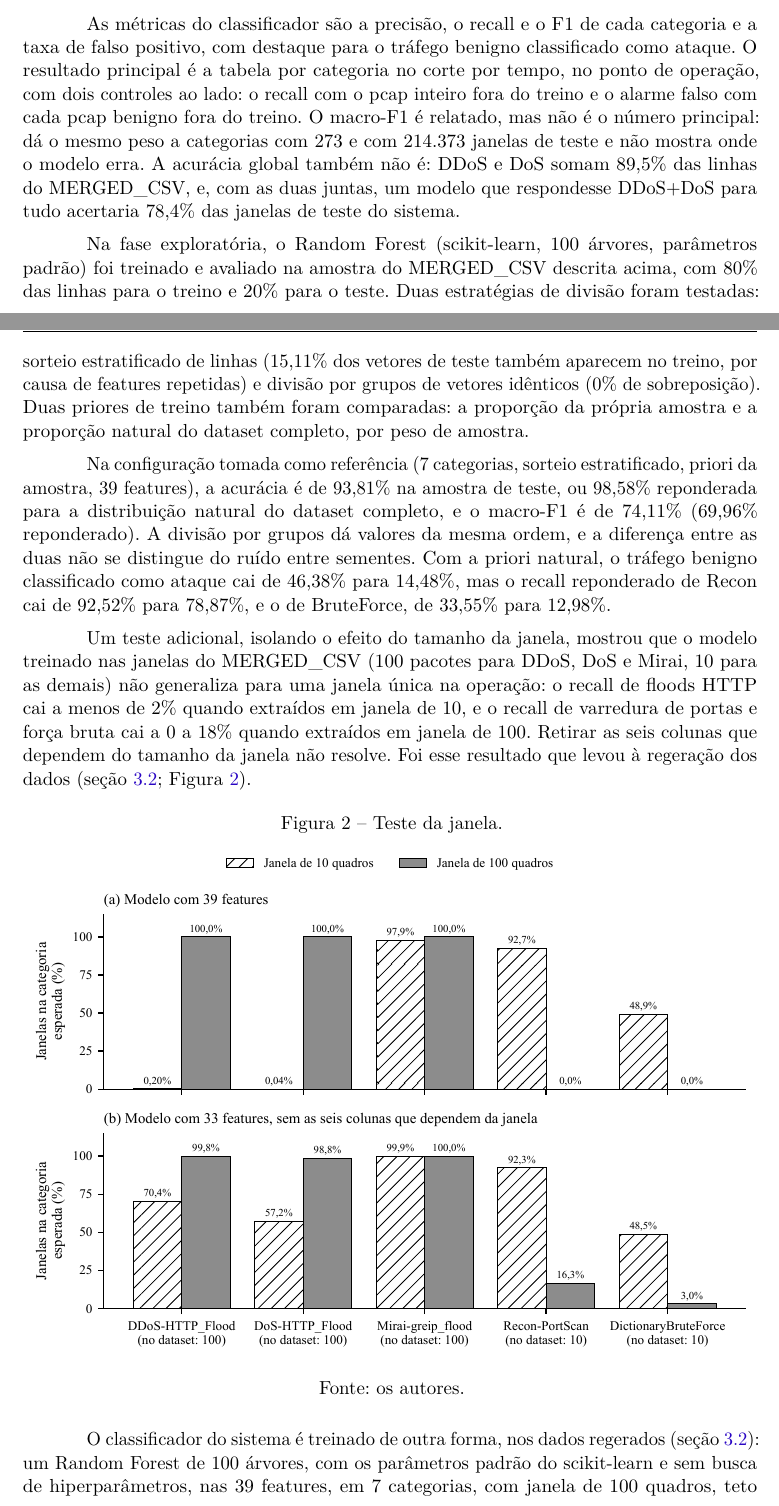
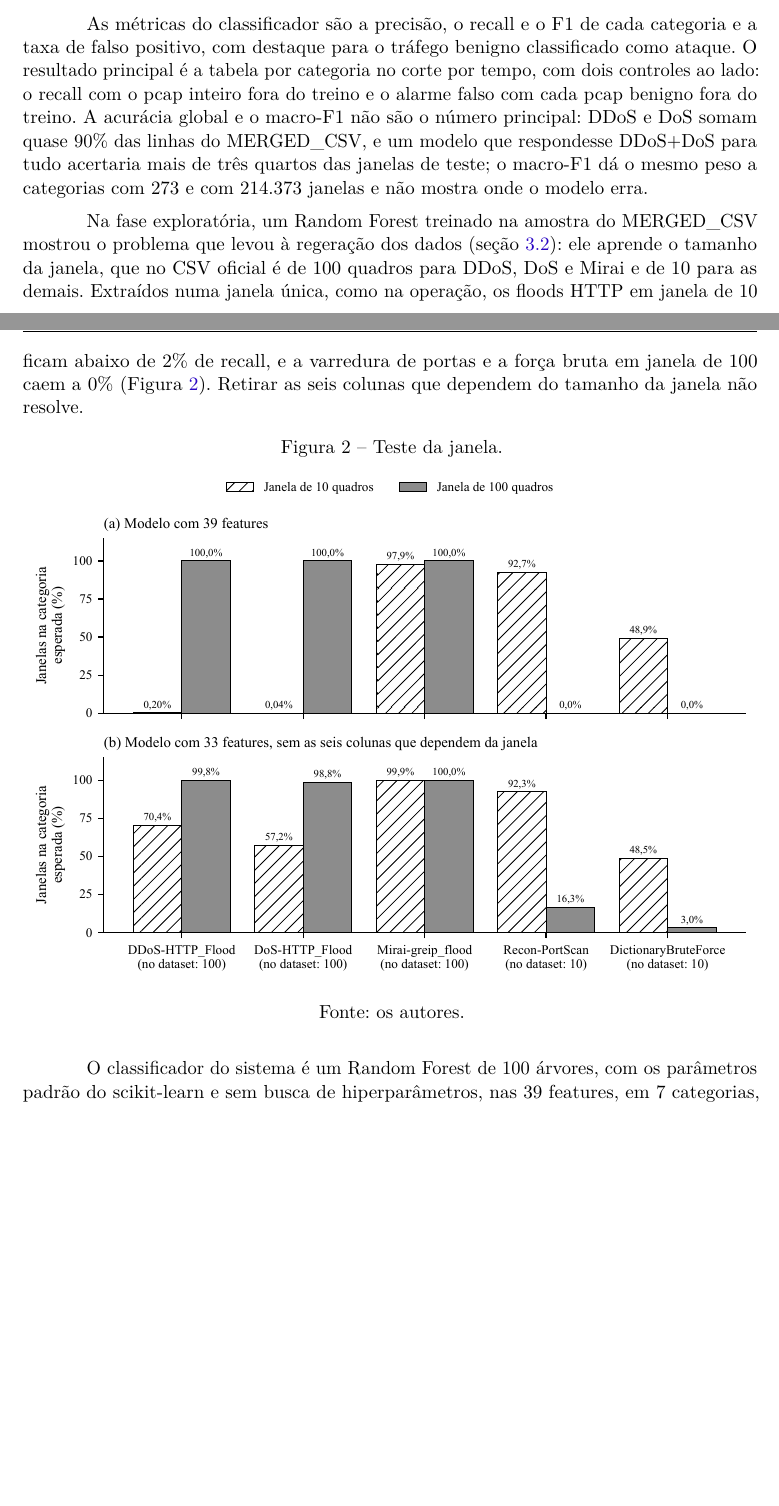
Before and after one commit to stermiix/SentryIoT, a LaTeX thesis (artigo/latex/artigo.tex, which reads artigo/latex/secoes/3-metodologia.tex): two parts of pages 7 and 8 of 21, joined at a grey line, cut so that both start at the same text, the shorter picture padded with empty space. Compiled offline with pdfLaTeX.

Commit message:
3.3: métricas, fase exploratória e modelo do sistema mais curtos (R10, §1 a §5)

```diff
--- a/artigo/latex/secoes/3-metodologia.tex
+++ b/artigo/latex/secoes/3-metodologia.tex
@@ -32,13 +32,9 @@ Os dados de treino finais, porém, não vêm do MERGED\_CSV, porque nele a janel
 \subsection{Treino e avaliação do classificador}
 \label{sec:treino}
 
-As métricas do classificador são a precisão, o recall e o F1 de cada categoria e a taxa de falso positivo, com destaque para o tráfego benigno classificado como ataque. O resultado principal é a tabela por categoria no corte por tempo, no ponto de operação, com dois controles ao lado: o recall com o pcap inteiro fora do treino e o alarme falso com cada pcap benigno fora do treino. O macro-F1 é relatado, mas não é o número principal: dá o mesmo peso a categorias com 273 e com 214.373 janelas de teste e não mostra onde o modelo erra. A acurácia global também não é: DDoS e DoS somam 89,5\% das linhas do MERGED\_CSV, e, com as duas juntas, um modelo que respondesse DDoS+DoS para tudo acertaria 78,4\% das janelas de teste do sistema.
+As métricas do classificador são a precisão, o recall e o F1 de cada categoria e a taxa de falso positivo, com destaque para o tráfego benigno classificado como ataque. O resultado principal é a tabela por categoria no corte por tempo, com dois controles ao lado: o recall com o pcap inteiro fora do treino e o alarme falso com cada pcap benigno fora do treino. A acurácia global e o macro-F1 não são o número principal: DDoS e DoS somam quase 90\% das linhas do MERGED\_CSV, e um modelo que respondesse DDoS+DoS para tudo acertaria mais de três quartos das janelas de teste; o macro-F1 dá o mesmo peso a categorias com 273 e com 214.373 janelas e não mostra onde o modelo erra.
 
-Na fase exploratória, o Random Forest (scikit-learn, 100 árvores, parâmetros padrão) foi treinado e avaliado na amostra do MERGED\_CSV descrita acima, com 80\% das linhas para o treino e 20\% para o teste. Duas estratégias de divisão foram testadas: sorteio estratificado de linhas (15,11\% dos vetores de teste também aparecem no treino, por causa de features repetidas) e divisão por grupos de vetores idênticos (0\% de sobreposição). Duas priores de treino também foram comparadas: a proporção da própria amostra e a proporção natural do dataset completo, por peso de amostra.
-
-Na configuração tomada como referência (7 categorias, sorteio estratificado, priori da amostra, 39 features), a acurácia é de 93,81\% na amostra de teste, ou 98,58\% reponderada para a distribuição natural do dataset completo, e o macro-F1 é de 74,11\% (69,96\% reponderado). A divisão por grupos dá valores da mesma ordem, e a diferença entre as duas não se distingue do ruído entre sementes. Com a priori natural, o tráfego benigno classificado como ataque cai de 46,38\% para 14,48\%, mas o recall reponderado de Recon cai de 92,52\% para 78,87\%, e o de BruteForce, de 33,55\% para 12,98\%.
-
-Um teste adicional, isolando o efeito do tamanho da janela, mostrou que o modelo treinado nas janelas do MERGED\_CSV (100 pacotes para DDoS, DoS e Mirai, 10 para as demais) não generaliza para uma janela única na operação: o recall de floods HTTP cai a menos de 2\% quando extraídos em janela de 10, e o recall de varredura de portas e força bruta cai a 0 a 18\% quando extraídos em janela de 100. Retirar as seis colunas que dependem do tamanho da janela não resolve. Foi esse resultado que levou à regeração dos dados (seção~\ref{sec:preprocessamento}; Figura~\ref{fig:janela}).
+Na fase exploratória, um Random Forest treinado na amostra do MERGED\_CSV mostrou o problema que levou à regeração dos dados (seção~\ref{sec:preprocessamento}): ele aprende o tamanho da janela, que no CSV oficial é de 100 quadros para DDoS, DoS e Mirai e de 10 para as demais. Extraídos numa janela única, como na operação, os floods HTTP em janela de 10 ficam abaixo de 2\% de recall, e a varredura de portas e a força bruta em janela de 100 caem a 0\% (Figura~\ref{fig:janela}). Retirar as seis colunas que dependem do tamanho da janela não resolve.
 
 \begin{figure}[htbp]
 	\centering
@@ -48,7 +44,7 @@ Um teste adicional, isolando o efeito do tamanho da janela, mostrou que o modelo
 	\legend{Fonte: os autores.}
 \end{figure}
 
-O classificador do sistema é treinado de outra forma, nos dados regerados (seção~\ref{sec:preprocessamento}): um Random Forest de 100 árvores, com os parâmetros padrão do scikit-learn e sem busca de hiperparâmetros, nas 39 features, em 7 categorias, com janela de 100 quadros, teto de 50.000 janelas por rótulo, semente 42 e a divisão por tempo e por arquivo descrita na seção~\ref{sec:preprocessamento}. As janelas de fundo da parte de treino de cada pcap de ataque, sem nenhum quadro do atacante (Figura~\ref{fig:sem-atacante}), entram no treino como benignas. São 567.732 janelas rotuladas e 40.966 de fundo no treino, e 273.566 janelas de teste.
+O classificador do sistema é um Random Forest de 100 árvores, com os parâmetros padrão do scikit-learn e sem busca de hiperparâmetros, nas 39 features, em 7 categorias, com janela de 100 quadros e a amostragem e a divisão da seção~\ref{sec:preprocessamento}. As janelas de fundo da parte de treino de cada pcap de ataque, sem nenhum quadro do atacante (Figura~\ref{fig:sem-atacante}), entram no treino como benignas. São 567.732 janelas rotuladas e 40.966 de fundo no treino, e 273.566 janelas de teste.
 
 \begin{figure}[htbp]
 	\centering
```
